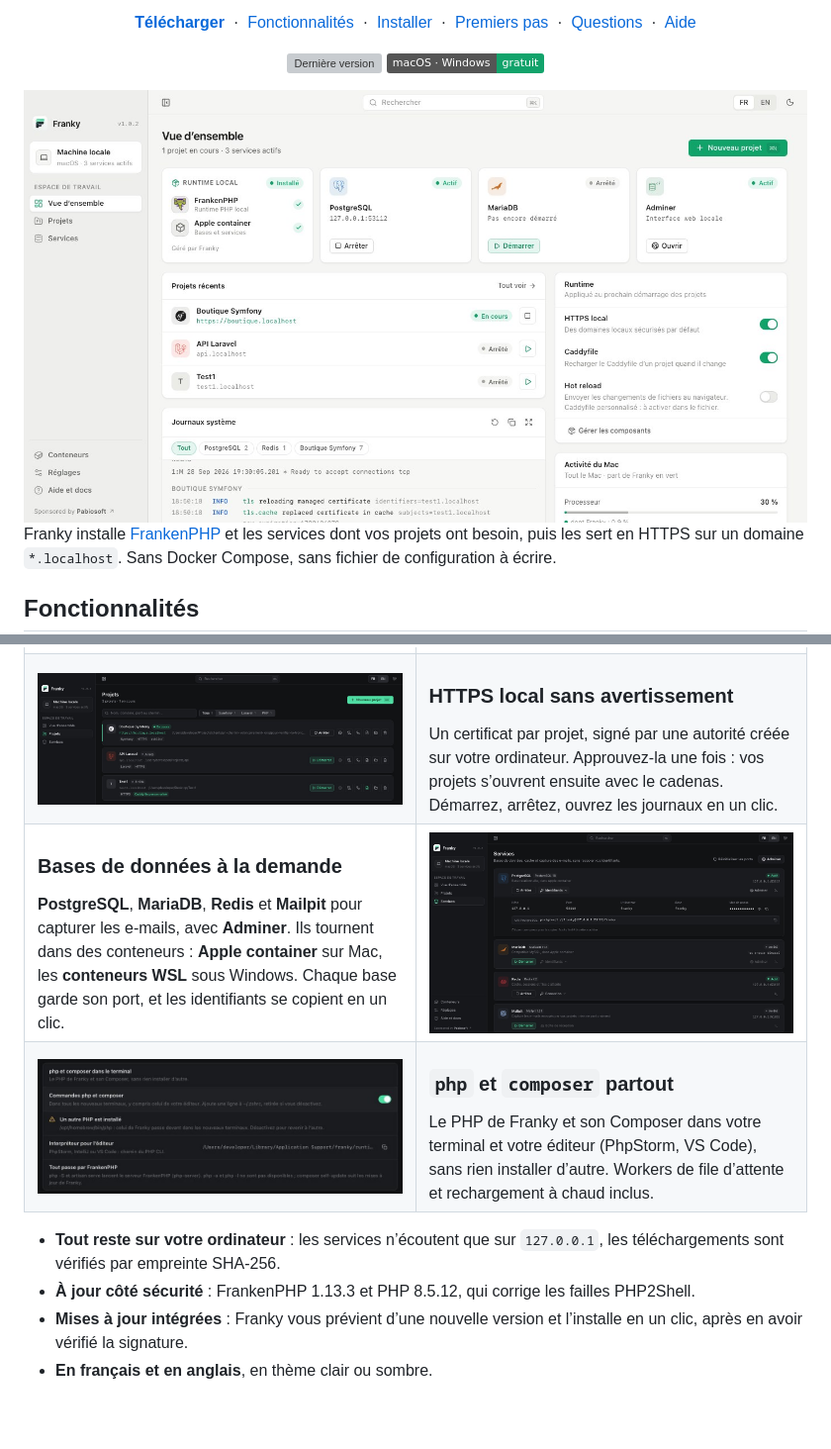
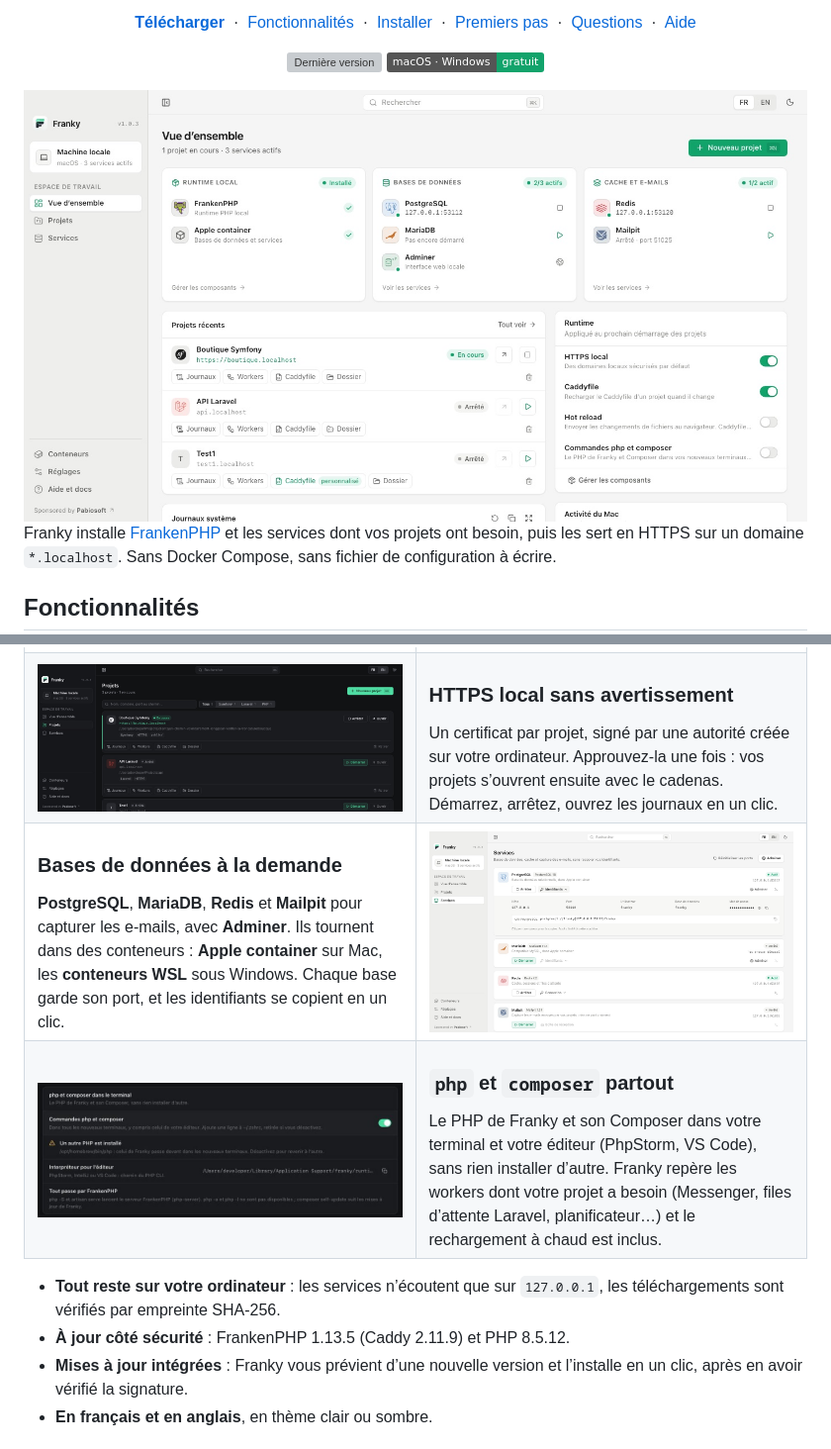
Before and after one commit to pabiosoft/franky, a Markdown page: README.md, 2 parts joined by grey strips. Shown at 99% size. Rendered like a GitHub page; pictures changed too: .github/assets/apercu-clair.jpg, .github/assets/projets.jpg, .github/assets/services.jpg; badges without logos; blank space fills up the shorter version; grey boxes are pictures that could not be loaded.

Commit message:
Captures 1.0.3 : vue d'ensemble, projets, services et Windows refaites
L'interface a changé : cartes de services, barre d'outils des projets,
outils des projets récents. FrankenPHP 1.13.5 dans la liste des points
forts, workers détectés mentionnés.

```diff
--- a/README.md
+++ b/README.md
@@ -70,13 +70,13 @@ Franky installe [FrankenPHP](https://frankenphp.dev) et les services dont vos pr
     </td>
     <td width="50%" valign="top">
       <h3><code>php</code> et <code>composer</code> partout</h3>
-      Le PHP de Franky et son Composer dans votre terminal et votre éditeur (PhpStorm, VS Code), sans rien installer d’autre. Workers de file d’attente et rechargement à chaud inclus.
+      Le PHP de Franky et son Composer dans votre terminal et votre éditeur (PhpStorm, VS Code), sans rien installer d’autre. Franky repère les workers dont votre projet a besoin (Messenger, files d’attente Laravel, planificateur…) et le rechargement à chaud est inclus.
     </td>
   </tr>
 </table>
 
 - **Tout reste sur votre ordinateur** : les services n’écoutent que sur `127.0.0.1`, les téléchargements sont vérifiés par empreinte SHA-256.
-- **À jour côté sécurité** : FrankenPHP 1.13.3 et PHP 8.5.12, qui corrige les failles PHP2Shell.
+- **À jour côté sécurité** : FrankenPHP 1.13.5 (Caddy 2.11.9) et PHP 8.5.12.
 - **Mises à jour intégrées** : Franky vous prévient d’une nouvelle version et l’installe en un clic, après en avoir vérifié la signature.
 - **En français et en anglais**, en thème clair ou sombre.
 
```
Also changed, not shown: .github/assets/apercu-sombre.jpg, .github/assets/windows-franky.jpg.
